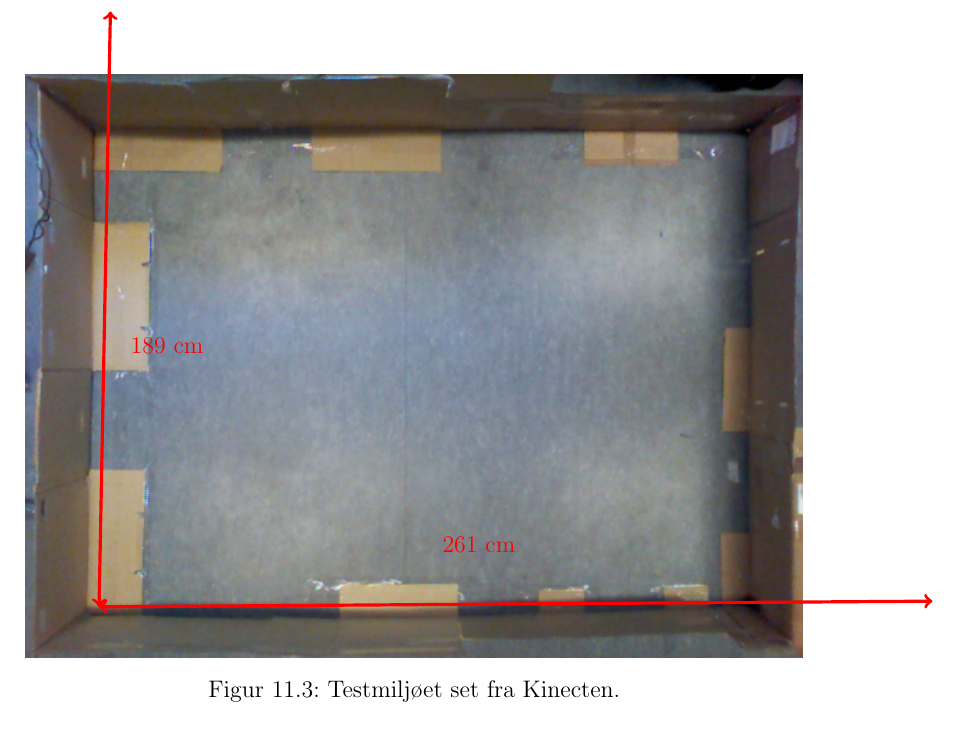
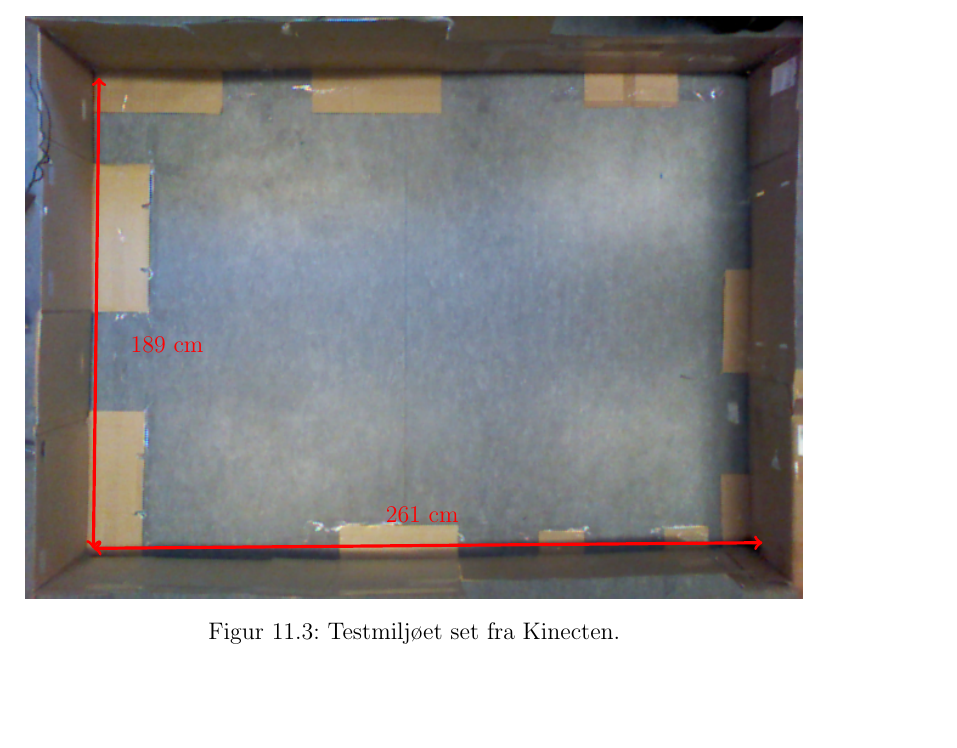
Before and after one commit to Thalmann/sw505-rapport, a LaTeX thesis (main.tex, which reads indhold/testmiljo.tex): part of page 78 of 115 before the commit and part of page 77 of 115 after it, cut so that both start at the same text, the shorter picture padded with empty space. Compiled offline with pdfLaTeX.

Commit message:
fixed red lines

```diff
--- a/indhold/testmiljo.tex
+++ b/indhold/testmiljo.tex
@@ -32,10 +32,10 @@ På \cref{testmiljo:forfra} kan man se hvordan Kinecten er monteret under en lof
 \centering
 \begin{tikzpicture}
 \node[anchor=south west,inner sep=0] at (0,0) {\includegraphics[width=\textwidth]{./verden/oppefra}};
-    \draw [<->, red, ultra thick] (1.3,0.9) -- (1.5,11.4);
-    \node [red, ultra thick] at (2.5,5.5) {189 cm};
-    \draw [<->, red, ultra thick] (1.3,0.9) -- (16,1);
-    \node [red, ultra thick] at (8, 2) {261 cm};
+    \draw [<->, red, ultra thick] (1.2,0.9) -- (1.3,9.2);
+    \node [red, ultra thick] at (2.5,4.5) {189 cm};
+    \draw [<->, red, ultra thick] (1.2,0.9) -- (13,1);
+    \node [red, ultra thick] at (7, 1.5) {261 cm};
 \end{tikzpicture}
 \caption{Testmiljøet set fra Kinecten.}
 \label{testmiljo:oppefra}
```
